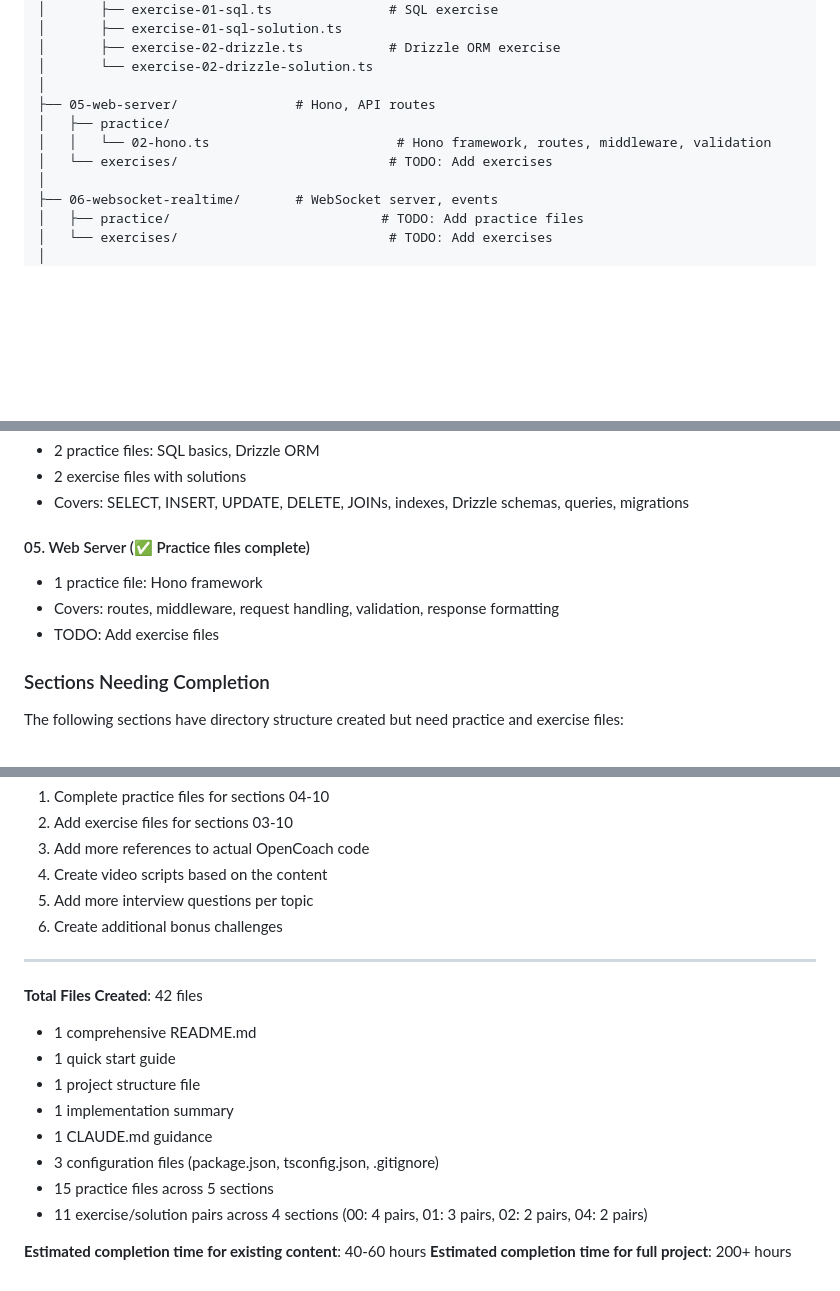
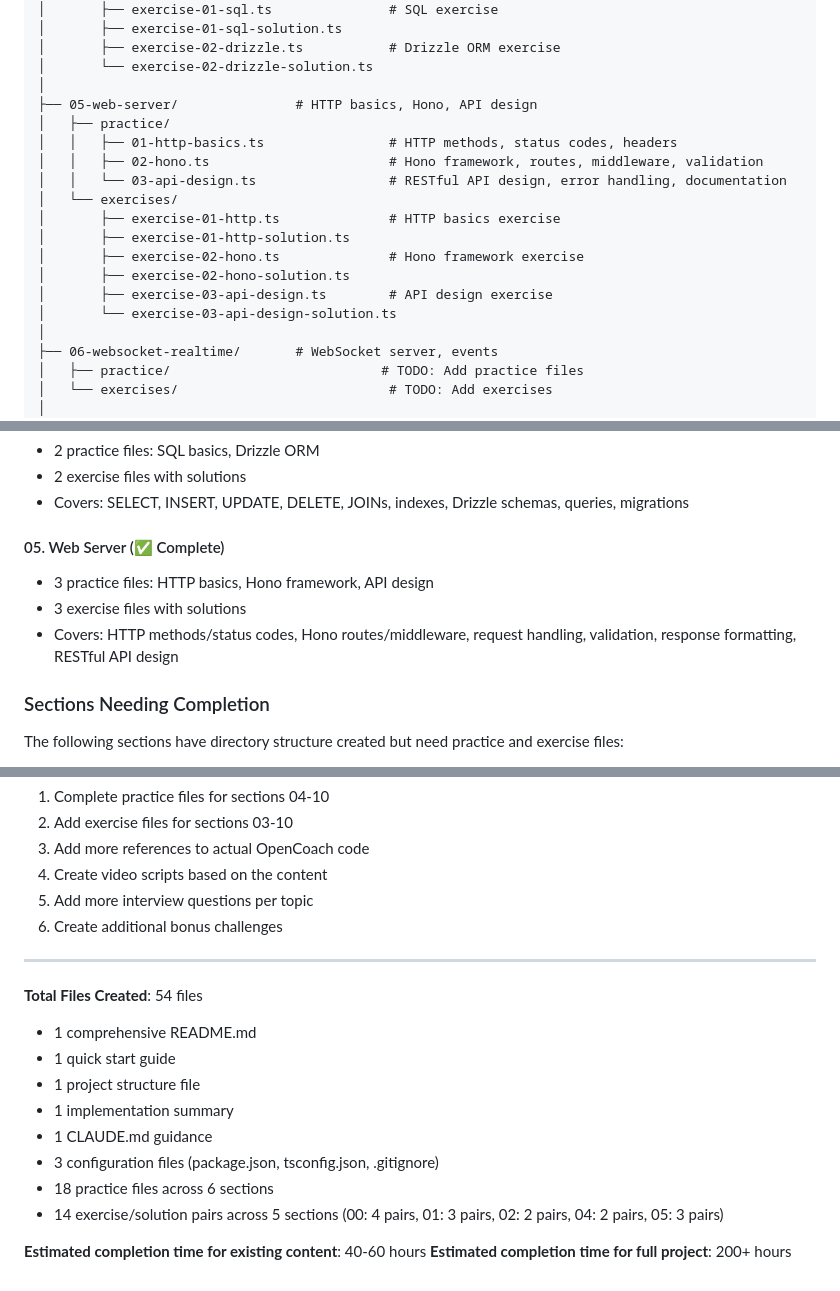
Before and after one commit to shengji-forward/code-need-to-understand, a Markdown page: practice/PROJECT-STRUCTURE.md, 3 parts joined by grey strips. Drawn GitHub-style; blank space fills up the shorter version.

Commit message:
docs: update PROJECT-STRUCTURE.md for section 05-web-server completion
- Update directory structure to show all 3 practice files and 6 exercise files
- Change section 05 status from "Practice files complete" to "Complete"
- Update statistics: 18 practice files across 6 sections (was 15 across 5)
- Update statistics: 14 exercise pairs across 5 sections (was 11 across 4)
- Update total file count from 42 to 54 files

Co-Authored-By: Claude Sonnet 4.6 <noreply@anthropic.com>

```diff
--- a/practice/PROJECT-STRUCTURE.md
+++ b/practice/PROJECT-STRUCTURE.md
@@ -95,10 +95,18 @@ practice/
 │       ├── exercise-02-drizzle.ts           # Drizzle ORM exercise
 │       └── exercise-02-drizzle-solution.ts
 │
-├── 05-web-server/               # Hono, API routes
+├── 05-web-server/               # HTTP basics, Hono, API design
 │   ├── practice/
-│   │   └── 02-hono.ts                        # Hono framework, routes, middleware, validation
-│   └── exercises/                           # TODO: Add exercises
+│   │   ├── 01-http-basics.ts                # HTTP methods, status codes, headers
+│   │   ├── 02-hono.ts                       # Hono framework, routes, middleware, validation
+│   │   └── 03-api-design.ts                 # RESTful API design, error handling, documentation
+│   └── exercises/
+│       ├── exercise-01-http.ts              # HTTP basics exercise
+│       ├── exercise-01-http-solution.ts
+│       ├── exercise-02-hono.ts              # Hono framework exercise
+│       ├── exercise-02-hono-solution.ts
+│       ├── exercise-03-api-design.ts        # API design exercise
+│       └── exercise-03-api-design-solution.ts
 │
 ├── 06-websocket-realtime/       # WebSocket server, events
 │   ├── practice/                           # TODO: Add practice files
@@ -162,10 +170,10 @@ practice/
 - 2 exercise files with solutions
 - Covers: SELECT, INSERT, UPDATE, DELETE, JOINs, indexes, Drizzle schemas, queries, migrations
 
-#### 05. Web Server (✅ Practice files complete)
-- 1 practice file: Hono framework
-- Covers: routes, middleware, request handling, validation, response formatting
-- TODO: Add exercise files
+#### 05. Web Server (✅ Complete)
+- 3 practice files: HTTP basics, Hono framework, API design
+- 3 exercise files with solutions
+- Covers: HTTP methods/status codes, Hono routes/middleware, request handling, validation, response formatting, RESTful API design
 
 ### Sections Needing Completion
 
@@ -278,15 +286,15 @@ To add more content:
 
 ---
 
-**Total Files Created**: 42 files
+**Total Files Created**: 54 files
 - 1 comprehensive README.md
 - 1 quick start guide
 - 1 project structure file
 - 1 implementation summary
 - 1 CLAUDE.md guidance
 - 3 configuration files (package.json, tsconfig.json, .gitignore)
-- 15 practice files across 5 sections
-- 11 exercise/solution pairs across 4 sections (00: 4 pairs, 01: 3 pairs, 02: 2 pairs, 04: 2 pairs)
+- 18 practice files across 6 sections
+- 14 exercise/solution pairs across 5 sections (00: 4 pairs, 01: 3 pairs, 02: 2 pairs, 04: 2 pairs, 05: 3 pairs)
 
 **Estimated completion time for existing content**: 40-60 hours
 **Estimated completion time for full project**: 200+ hours
```
Also changed, not shown: other parts of practice/PROJECT-STRUCTURE.md (+1 -1 lines).
